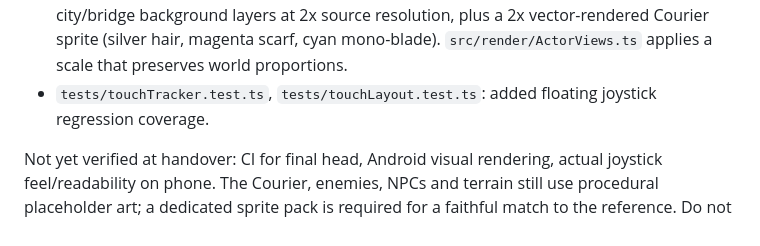
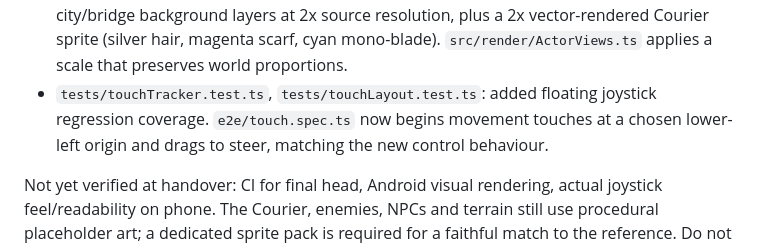
Before and after one commit to egaamnd-bot/null-requiem, a Markdown page: docs/DEVLOG.md, the part around the change. Rendered like a GitHub page.

Commit message:
docs: record floating joystick smoke-test update

```diff
--- a/docs/DEVLOG.md
+++ b/docs/DEVLOG.md
@@ -73,6 +73,6 @@ Changes implemented:
 - `src/scenes/MobileControlsScene.ts`: joystick ring appears under the initial touch and the knob follows the thumb.
 - `src/main.ts`, `index.html`: remove forced pixel-art scaling and allow smooth canvas scaling.
 - `src/render/textures.ts`, `src/render/RoomView.ts`: added illustrated neon-purple city/bridge background layers at 2x source resolution, plus a 2x vector-rendered Courier sprite (silver hair, magenta scarf, cyan mono-blade). `src/render/ActorViews.ts` applies a scale that preserves world proportions.
-- `tests/touchTracker.test.ts`, `tests/touchLayout.test.ts`: added floating joystick regression coverage.
+- `tests/touchTracker.test.ts`, `tests/touchLayout.test.ts`: added floating joystick regression coverage. `e2e/touch.spec.ts` now begins movement touches at a chosen lower-left origin and drags to steer, matching the new control behaviour.
 
 Not yet verified at handover: CI for final head, Android visual rendering, actual joystick feel/readability on phone. The Courier, enemies, NPCs and terrain still use procedural placeholder art; a dedicated sprite pack is required for a faithful match to the reference. Do not overstate the art pass.
```
